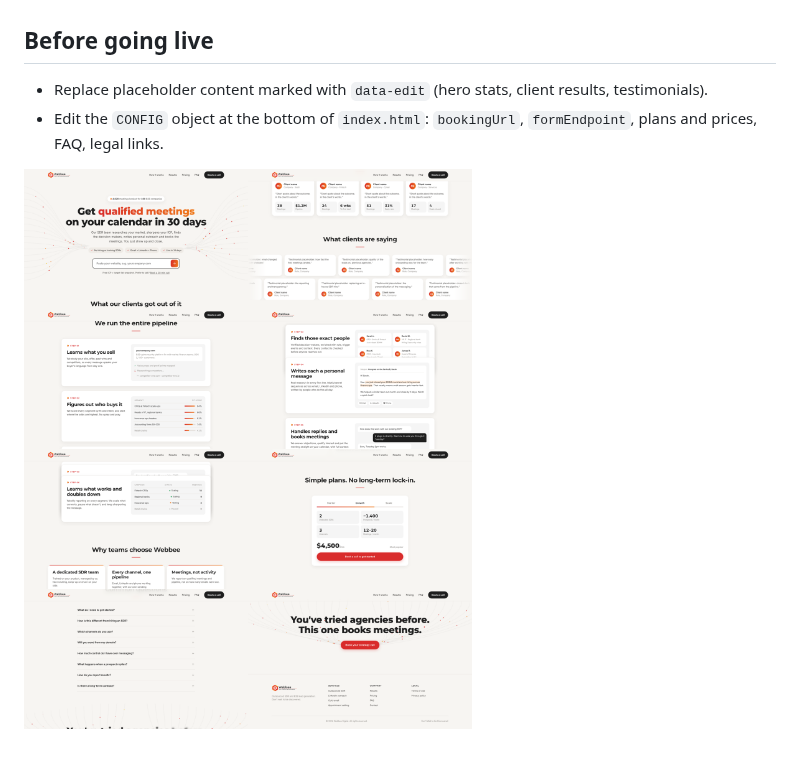
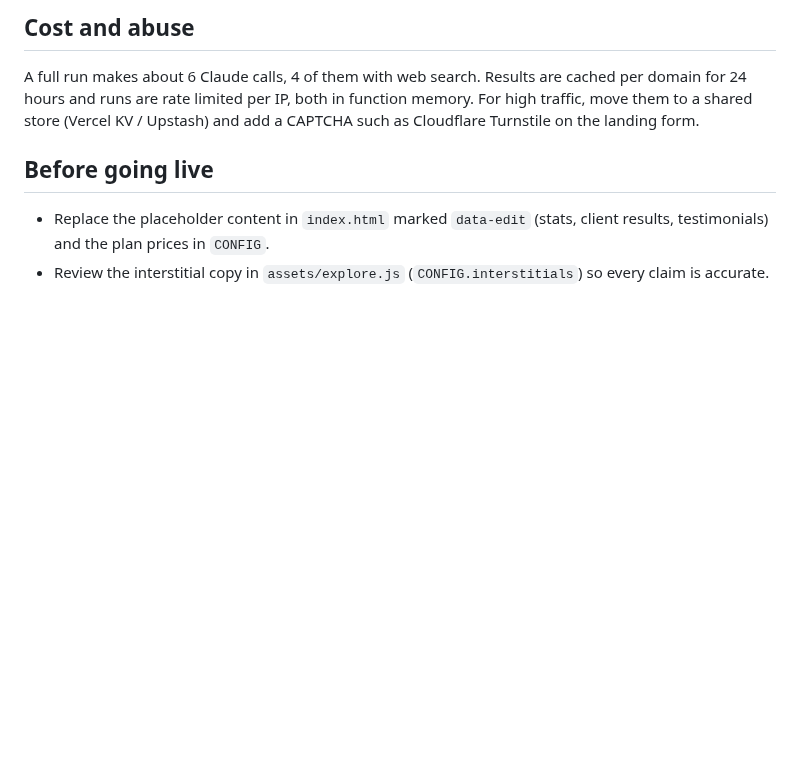
Before and after one commit to DanielWebbee/Webbee-welcome, a Markdown page: README.md, the part around one of its changes. Rendered like a GitHub page; pictures changed too: preview.png; blank space fills up the shorter version.

```diff
--- a/README.md
+++ b/README.md
@@ -6,6 +43,6 @@ Single static file: open `index.html` or deploy the folder to any static host (N
+## Cost and abuse
+A full run makes about 6 Claude calls, 4 of them with web search. Results are cached per domain for 24 hours and runs are rate limited per IP, both in function memory. For high traffic, move them to a shared store (Vercel KV / Upstash) and add a CAPTCHA such as Cloudflare Turnstile on the landing form.
 
 ## Before going live
-- Replace placeholder content marked with `data-edit` (hero stats, client results, testimonials).
-- Edit the `CONFIG` object at the bottom of `index.html`: `bookingUrl`, `formEndpoint`, plans and prices, FAQ, legal links.
-
-![Preview](preview.png)
+- Replace the placeholder content in `index.html` marked `data-edit` (stats, client results, testimonials) and the plan prices in `CONFIG`.
+- Review the interstitial copy in `assets/explore.js` (`CONFIG.interstitials`) so every claim is accurate.
```
Also changed, not shown: other parts of README.md (+40 -3 lines), 15 other files.
